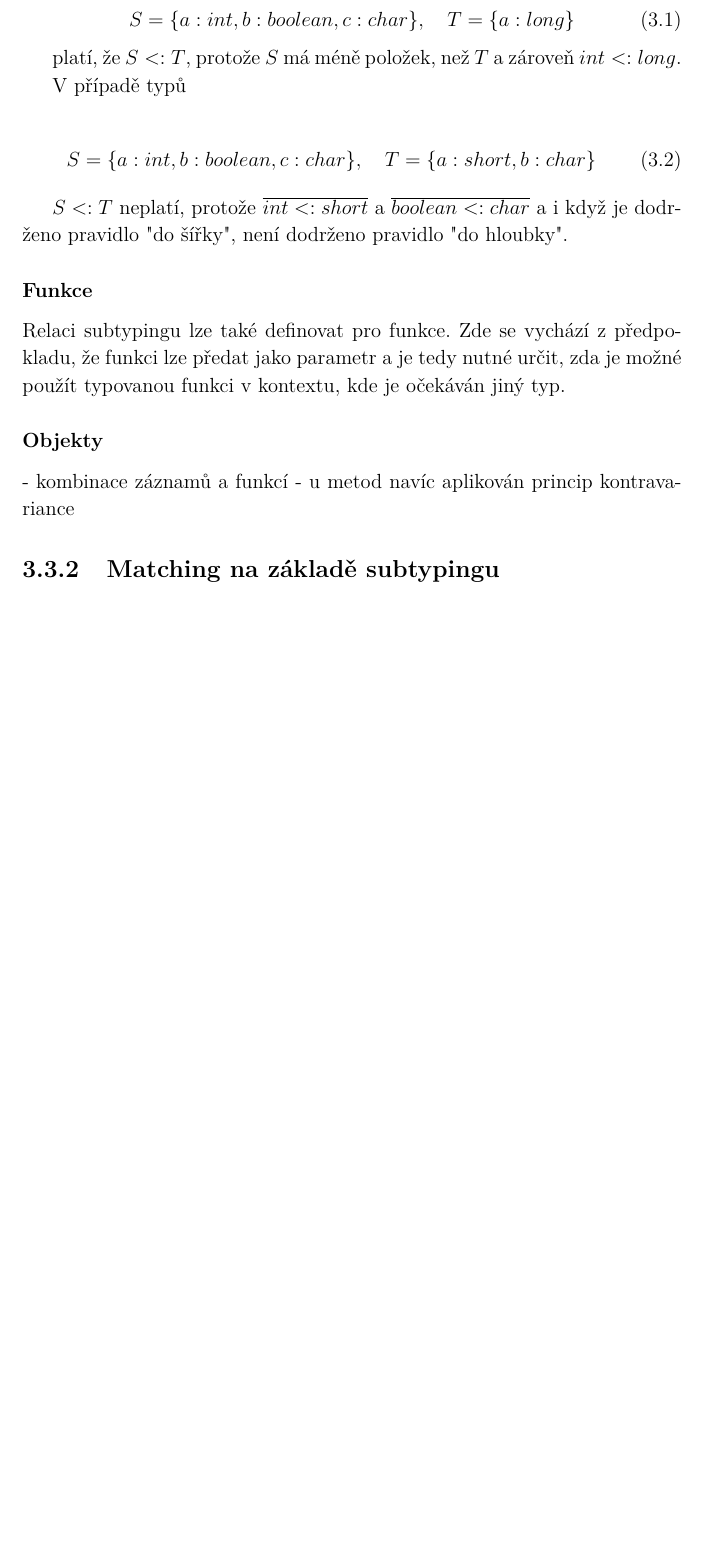
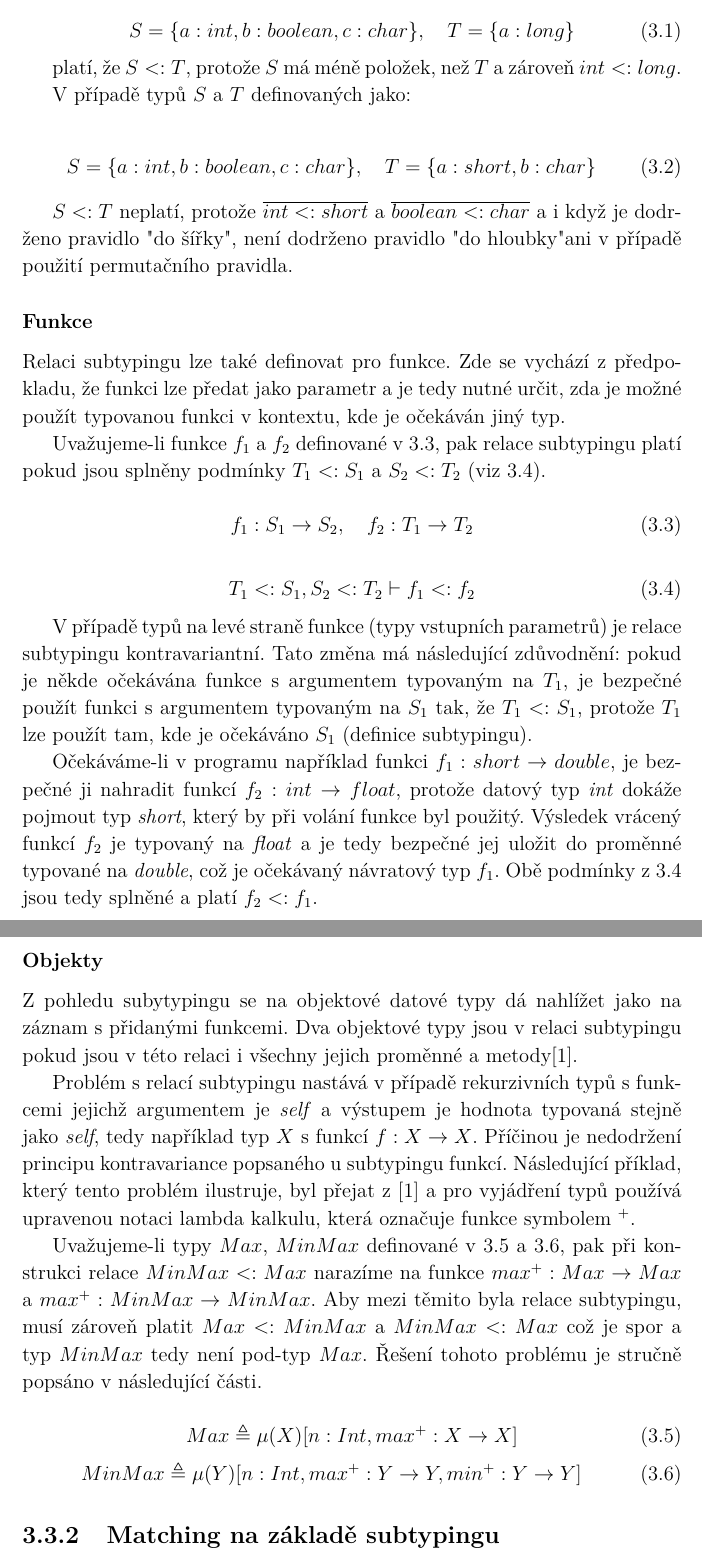
Before and after one commit to Cajova-Houba/thesis, a LaTeX thesis (thesis.tex): part of page 26 of 72 before the commit and two parts of pages 26 and 27 of 74 after it, the two joined at a grey line, cut so that both start at the same text, the shorter picture padded with empty space. Compiled offline with pdfLaTeX.

Commit message:
#7: Subtyping, matching.

```diff
--- a/thesis.tex
+++ b/thesis.tex
@@ -92,6 +92,9 @@
 \renewcommand\theadfont{\bfseries}
 \renewcommand\theadgape{\Gape[4pt]}
 \renewcommand\cellgape{\Gape[4pt]}
+
+% delta-eq
+\usepackage{amssymb}
 
 %%%%%%%%%%%%%%%%%%%%%%%%%%%%%%%%%%%%%%%%%%%%%%%%%%%%%%%%%%
 %
@@ -669,9 +675,7 @@ Uvažujeme-li na příklad typy $S$ a $T$ definované jako:
 
  platí, že $S <: T$, protože $S$ má méně položek, než $T$ a zároveň $int <: long$.
 
- V případě typů
-
-
+ V případě typů $S$ a $T$ definovaných jako:
 
 \begin{equation}
 	\centering
@@ -679,16 +683,44 @@ Uvažujeme-li na příklad typy $S$ a $T$ definované jako:
 	 T = \{a:short, b:char\}
 \end{equation}
 
- $S <: T$ neplatí, protože $\overline{int <: short}$ a $\overline{boolean <: char}$ a i když je dodrženo pravidlo "do šířky", není dodrženo pravidlo "do hloubky".
+ $S <: T$ neplatí, protože $\overline{int <: short}$ a $\overline{boolean <: char}$ a i když je dodrženo pravidlo "do šířky", není dodrženo pravidlo "do hloubky" ani v případě použití permutačního pravidla.
 
 \subsubsection{Funkce}
 
 Relaci subtypingu lze také definovat pro funkce. Zde se vychází z předpokladu, že funkci lze předat jako parametr a je tedy nutné určit, zda je možné použít typovanou funkci v kontextu, kde je očekáván jiný typ.
 
+Uvažujeme-li funkce $f_1$ a $f_2$ definované v \ref{eq:functions}, pak relace subtypingu platí pokud jsou splněny podmínky $T_1 <: S_1$ a $S_2 <: T_2$ (viz \ref{eq:function-subtyping}).
+
+\begin{equation}
+	f_1: S_1 \rightarrow S_2,\quad f_2: T_1 \rightarrow T_2
+	\label{eq:functions}
+\end{equation}
+
+\begin{equation}
+	T_1 <: S_1, S_2 <: T_2 \vdash f_1 <: f_2
+	\label{eq:function-subtyping}
+\end{equation}
+
+V případě typů na levé straně funkce (typy vstupních parametrů) je relace subtypingu kontravariantní. Tato změna má následující zdůvodnění: pokud je někde očekávána funkce s argumentem typovaným na $T_1$, je bezpečné použít funkci s argumentem typovaným na $S_1$ tak, že $T_1 <: S_1$, protože $T_1$ lze použít tam, kde je očekáváno $S_1$ (definice subtypingu).
+
+Očekáváme-li v programu například funkci $f_1: short \rightarrow double$, je bezpečné ji nahradit funkcí $f_2: int \rightarrow float$, protože datový typ \textit{int} dokáže pojmout typ \textit{short}, který by při volání funkce byl použitý. Výsledek vrácený funkcí $f_2$ je typovaný na \textit{float} a je tedy bezpečné jej uložit do proměnné typované na \textit{double}, což je očekávaný návratový typ $f_1$. Obě podmínky z \ref{eq:function-subtyping} jsou tedy splněné a platí $f_2 <: f_1$.
+
 \subsubsection{Objekty}
 
- - kombinace záznamů a funkcí
- - u metod navíc aplikován princip kontravariance
+Z pohledu subytypingu se na objektové datové typy dá nahlížet jako na záznam s přidanými funkcemi. Dva objektové typy jsou v relaci subtypingu pokud jsou v této relaci i všechny jejich proměnné a metody\cite{abadi1995subytping}.
+
+Problém s relací subtypingu nastává v případě rekurzivních typů s funkcemi jejichž argumentem je \textit{self} a výstupem je hodnota typovaná stejně jako \textit{self}, tedy například typ $X$ s funkcí $f: X \rightarrow X$. Příčinou je nedodržení principu kontravariance popsaného u subtypingu funkcí. Následující příklad, který tento problém ilustruje, byl přejat z \cite{abadi1995subytping} a pro vyjádření typů používá upravenou notaci lambda kalkulu, která označuje funkce symbolem $^+$.
+
+Uvažujeme-li typy $Max$, $MinMax$ definované v \ref{eq:max-class} a \ref{eq:minmax-class}, pak při konstrukci relace $MinMax <: Max$ narazíme na funkce $max^+: Max \rightarrow Max$ a $max^+: MinMax \rightarrow MinMax$. Aby mezi těmito byla relace subtypingu, musí zároveň platit $Max <: MinMax$ a $MinMax <: Max$ což je spor a typ $MinMax$ tedy není pod-typ $Max$. Řešení tohoto problému je stručně popsáno v následující části.
+
+\begin{equation}
+	Max \triangleq \mu(X)[n:Int, max^+:X\rightarrow X]
+	\label{eq:max-class}
+\end{equation}
+\begin{equation}
+	MinMax \triangleq \mu(Y)[n:Int, max^+:Y\rightarrow Y, min^+: Y \rightarrow Y]
+	\label{eq:minmax-class}
+\end{equation}
 
 \subsection{Matching na základě subtypingu}
 
```
Also changed, not shown: thesis.pdf, thesis.tex (18 more changed lines).
